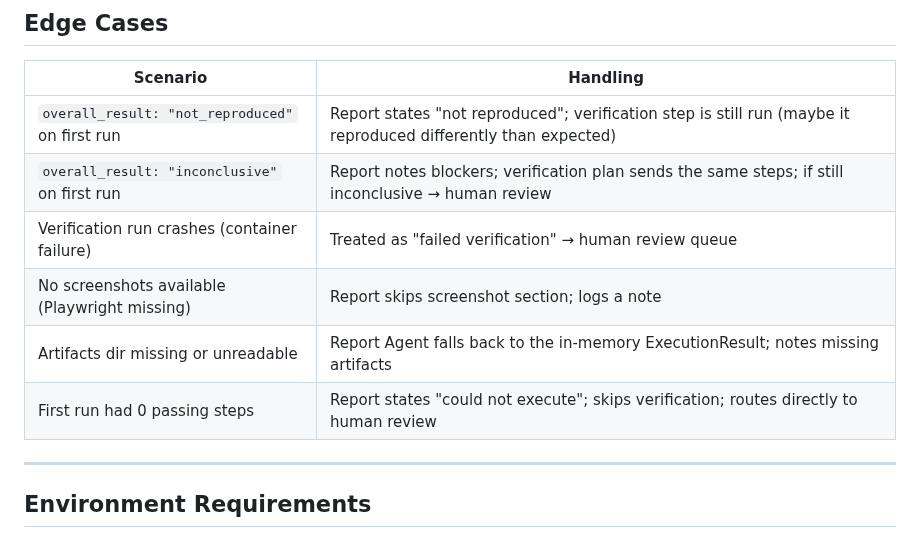
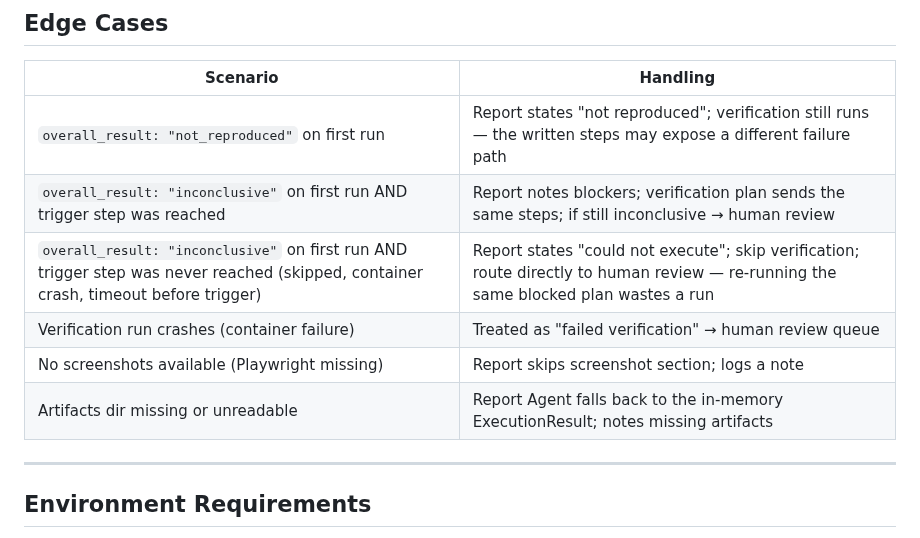
Before and after one commit to felix920506/jellyfin-auto-tester-kt, a Markdown page: plans/plan-stage3-report.md, the part around the change. Drawn GitHub-style.

Commit message:
Fix: resolve Stage 3 verification routing ambiguity for inconclusive runs
"0 passing steps" conflicted with "not_reproduced still runs verification"
on any single-step plan where the trigger step returned fail. Replaced with
two explicit inconclusive sub-cases: trigger reached (run verification) vs.
trigger never reached (skip verification, go to human review directly).

Co-Authored-By: Claude Sonnet 4.6 <noreply@anthropic.com>

```diff
--- a/plans/plan-stage3-report.md
+++ b/plans/plan-stage3-report.md
@@ -352,12 +352,12 @@ State is carried entirely inside the `ExecutionResult` payload — no external s
 
 | Scenario | Handling |
 |---|---|
-| `overall_result: "not_reproduced"` on first run | Report states "not reproduced"; verification step is still run (maybe it reproduced differently than expected) |
-| `overall_result: "inconclusive"` on first run | Report notes blockers; verification plan sends the same steps; if still inconclusive → human review |
+| `overall_result: "not_reproduced"` on first run | Report states "not reproduced"; verification still runs — the written steps may expose a different failure path |
+| `overall_result: "inconclusive"` on first run AND trigger step was reached | Report notes blockers; verification plan sends the same steps; if still inconclusive → human review |
+| `overall_result: "inconclusive"` on first run AND trigger step was never reached (skipped, container crash, timeout before trigger) | Report states "could not execute"; skip verification; route directly to human review — re-running the same blocked plan wastes a run |
 | Verification run crashes (container failure) | Treated as "failed verification" → human review queue |
 | No screenshots available (Playwright missing) | Report skips screenshot section; logs a note |
 | Artifacts dir missing or unreadable | Report Agent falls back to the in-memory ExecutionResult; notes missing artifacts |
-| First run had 0 passing steps | Report states "could not execute"; skips verification; routes directly to human review |
 
 ---
 
```
